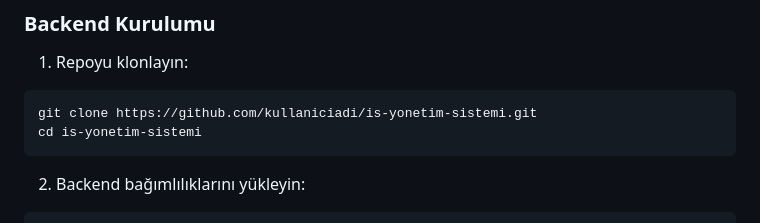
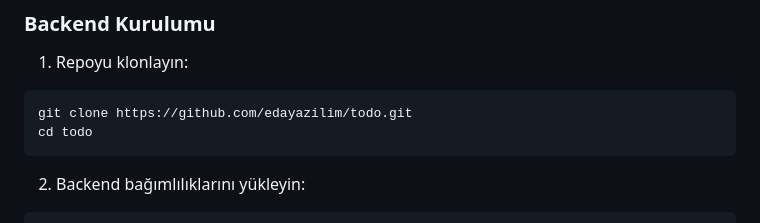
Before and after one commit to edayazilim/todo, a Markdown page: Readme.md, the part around the change. Drawn GitHub-style.

````diff
--- a/Readme.md
+++ b/Readme.md
@@ -54,8 +54,8 @@ Proje iki ana bileşenden oluşur:
 
 1. Repoyu klonlayın:
 ```
-git clone https://github.com/kullaniciadi/is-yonetim-sistemi.git
-cd is-yonetim-sistemi
+git clone https://github.com/edayazilim/todo.git
+cd todo
 ```
 
 2. Backend bağımlılıklarını yükleyin:
````
